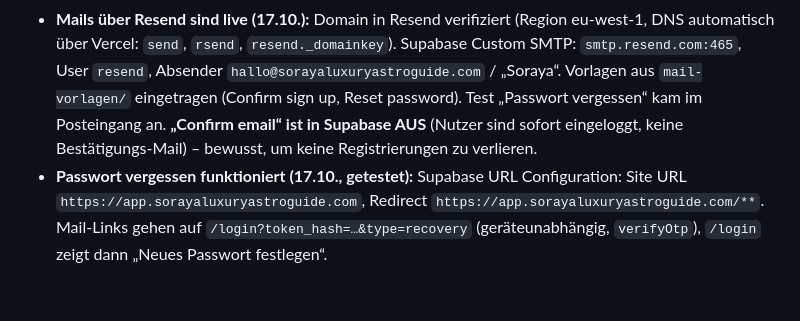
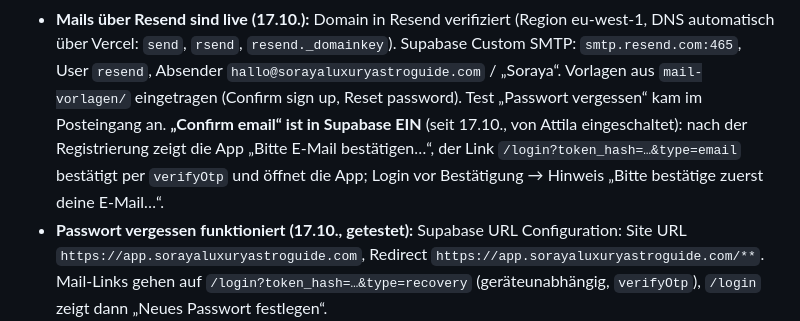
Before and after one commit to Attila0604/soraya-web, a Markdown page: CLAUDE.md, the part around the change. Rendered like a GitHub page; blank space fills up the shorter version.

Commit message:
CLAUDE.md: Bestätigungs-Mail bei Registrierung eingeschaltet (#36)
Claude-Session: https://claude.ai/code/session_0154Bmkk4fFPJc7Sh7TWYQqh

Co-authored-by: Claude <noreply@anthropic.com>

```diff
--- a/CLAUDE.md
+++ b/CLAUDE.md
@@ -121,8 +121,10 @@ Dashboard „Content Studio“ (`dashboard.html`) mit Reitern **Heute, Plan, Stu
 - **Mails über Resend sind live (17.10.):** Domain in Resend verifiziert (Region eu-west-1, DNS automatisch über
   Vercel: `send`, `rsend`, `resend._domainkey`). Supabase Custom SMTP: `smtp.resend.com:465`, User `resend`,
   Absender `hallo@sorayaluxuryastroguide.com` / „Soraya“. Vorlagen aus `mail-vorlagen/` eingetragen (Confirm sign up,
-  Reset password). Test „Passwort vergessen“ kam im Posteingang an. **„Confirm email“ ist in Supabase AUS**
-  (Nutzer sind sofort eingeloggt, keine Bestätigungs-Mail) – bewusst, um keine Registrierungen zu verlieren.
+  Reset password). Test „Passwort vergessen“ kam im Posteingang an. **„Confirm email“ ist in Supabase EIN** (seit 17.10., von
+  Attila eingeschaltet): nach der Registrierung zeigt die App „Bitte E-Mail bestätigen…“, der Link
+  `/login?token_hash=…&type=email` bestätigt per `verifyOtp` und öffnet die App; Login vor Bestätigung → Hinweis
+  „Bitte bestätige zuerst deine E-Mail…“.
 - **Passwort vergessen funktioniert (17.10., getestet):** Supabase URL Configuration: Site URL
   `https://app.sorayaluxuryastroguide.com`, Redirect `https://app.sorayaluxuryastroguide.com/**`. Mail-Links gehen auf
   `/login?token_hash=…&type=recovery` (geräteunabhängig, `verifyOtp`), `/login` zeigt dann „Neues Passwort festlegen“.
```
